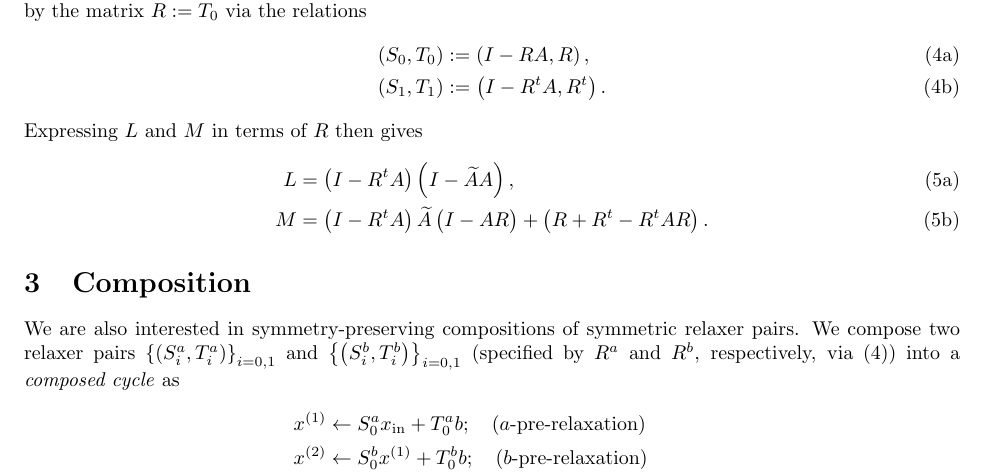
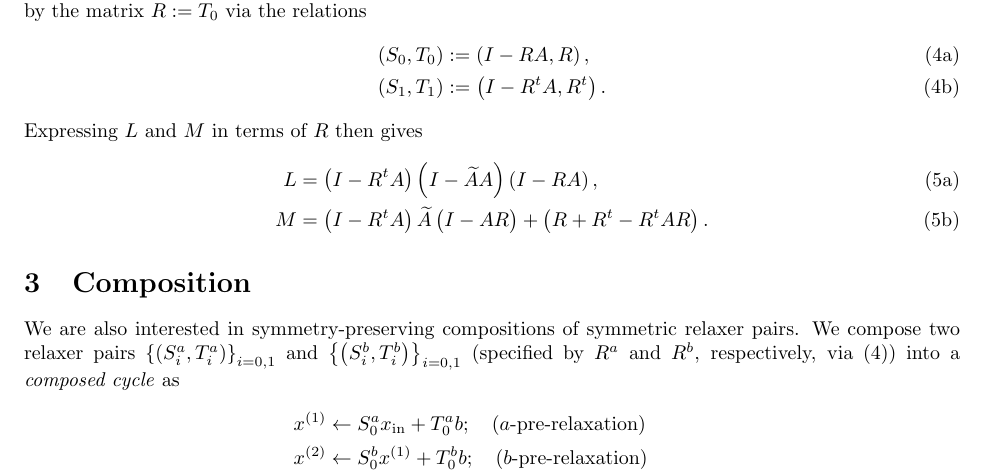
Before and after one commit to jhellrung/documents, a LaTeX paper (sdmgv/sdmgv.tex): part of page 2 of 6, cut so that both start at the same text. Compiled offline with pdfLaTeX.

Commit message:
fixing typo

```diff
--- a/sdmgv/sdmgv.tex
+++ b/sdmgv/sdmgv.tex
@@ -78,7 +78,7 @@ Conditions (S0) and (S1) in Theorem \ref{thm:symmetry} are actually more general
 Expressing $L$ and $M$ in terms of $R$ then gives
 \begin{subequations} \label{eq:RLM}
 \begin{align}
-L & = \left( I - R^t A \right) \left( I - \widetilde{A} A \right), \\
+L & = \left( I - R^t A \right) \left( I - \widetilde{A} A \right) \left( I - R A \right), \\
 M & = \left( I - R^t A \right) \widetilde{A} \left( I - A R \vphantom{I - R^t A} \right) + \left( R + R^t - R^t A R \right).
 \end{align}
 \end{subequations}
```
Also changed, not shown: sdmgv/sdmgv.pdf.
